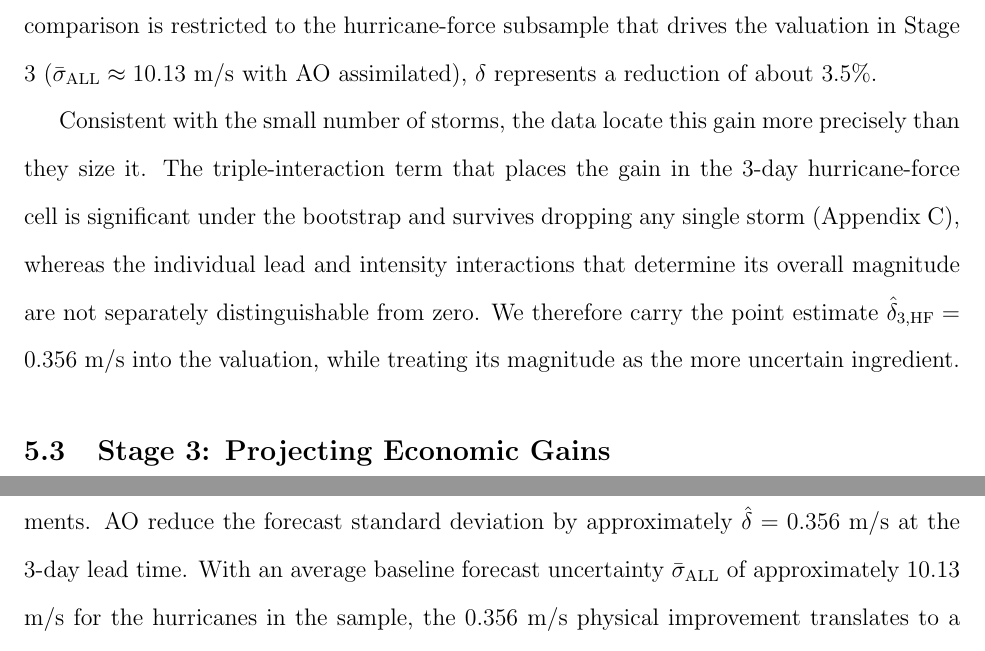
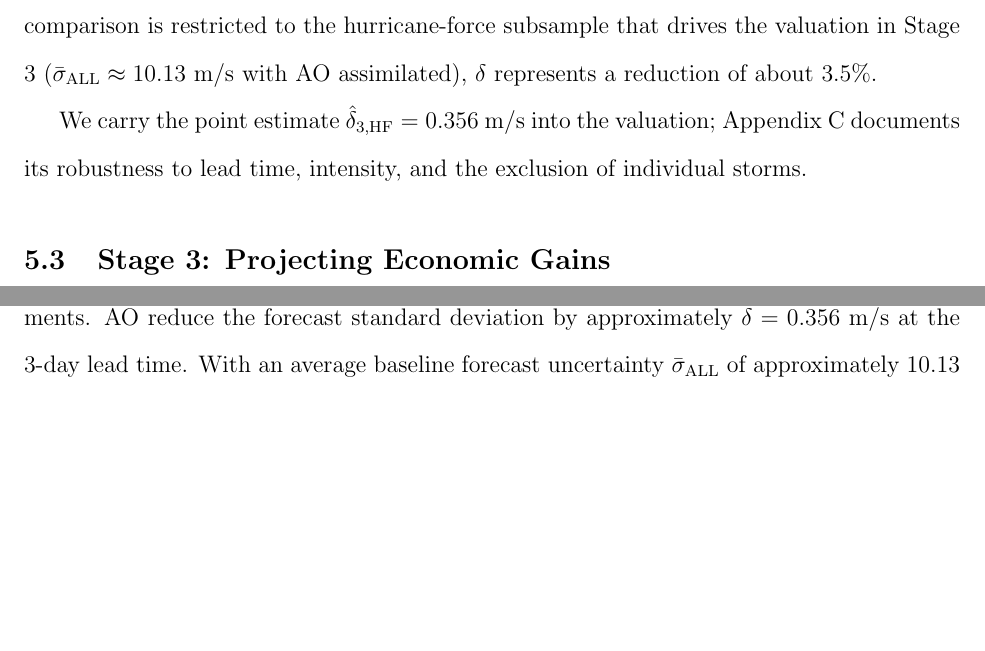
Before and after one commit to renatomolinah/augmented-observations, a LaTeX paper (augmented_observations/manuscript.tex): two parts of pages 21 and 23 of 47, joined at a grey line, cut so that both start at the same text, the shorter picture padded with empty space. Compiled offline with pdfLaTeX.

Commit message:
Condense Stage 2 magnitude caveat to a brief appendix pointer

```diff
--- a/augmented_observations/manuscript.tex
+++ b/augmented_observations/manuscript.tex
@@ -268,7 +268,7 @@ Column (4) lets the effect vary by lead time, and columns (5) and (6) add its in
 
 While 0.356 m/s is modest in absolute terms, it represents a meaningful share of the forecast noise. Compared against all 3-day forecasts in the panel (pooling all storm intensities, mean $\bar{\sigma}_{\text{ALL}} \approx 2.13$ m/s), $\delta$ represents about a 17\% reduction due to AO. When the comparison is restricted to the hurricane-force subsample that drives the valuation in Stage 3 ($\bar{\sigma}_{\text{ALL}} \approx 10.13$ m/s with AO assimilated), $\delta$ represents a reduction of about 3.5\%.
 
-Consistent with the small number of storms, the data locate this gain more precisely than they size it. The triple-interaction term that places the gain in the 3-day hurricane-force cell is significant under the bootstrap and survives dropping any single storm (Appendix \ref{app:delta}), whereas the individual lead and intensity interactions that determine its overall magnitude are not separately distinguishable from zero. We therefore carry the point estimate $\hat{\delta}_{3,\text{HF}} = 0.356$ m/s into the valuation, while treating its magnitude as the more uncertain ingredient.
+We carry the point estimate $\hat{\delta}_{3,\text{HF}} = 0.356$ m/s into the valuation; Appendix \ref{app:delta} documents its robustness to lead time, intensity, and the exclusion of individual storms.
 
 \input{figures and tables/paper_interaction_grid}
 
```
